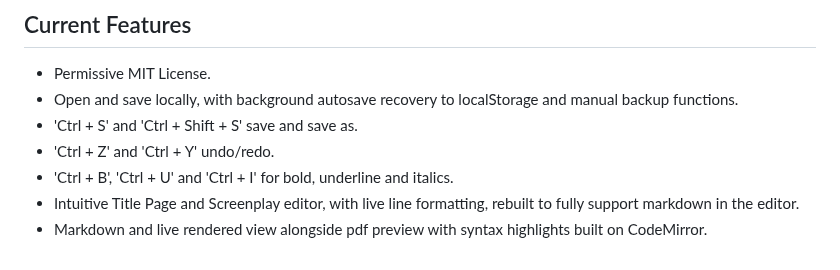
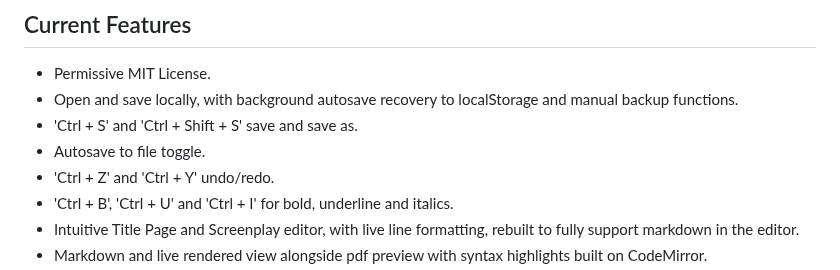
Before and after one commit to ronin-on-linux/bamboo-fountain-web, a Markdown page: README.md, the part around the change. Rendered like a GitHub page.

Commit message:
Add autosave to file toggle feature to README

```diff
--- a/README.md
+++ b/README.md
@@ -29,6 +29,7 @@ bamboo-fountain-web provides a writing experience that is pleasantly simple, all
 - Permissive MIT License.
 - Open and save locally, with background autosave recovery to localStorage and manual backup functions.
 - 'Ctrl + S' and 'Ctrl + Shift + S' save and save as.
+- Autosave to file toggle.
 - 'Ctrl + Z' and 'Ctrl + Y' undo/redo.
 - 'Ctrl + B', 'Ctrl + U' and 'Ctrl + I' for bold, underline and italics.
 - Intuitive Title Page and Screenplay editor, with live line formatting, rebuilt to fully support markdown in the editor.
```
